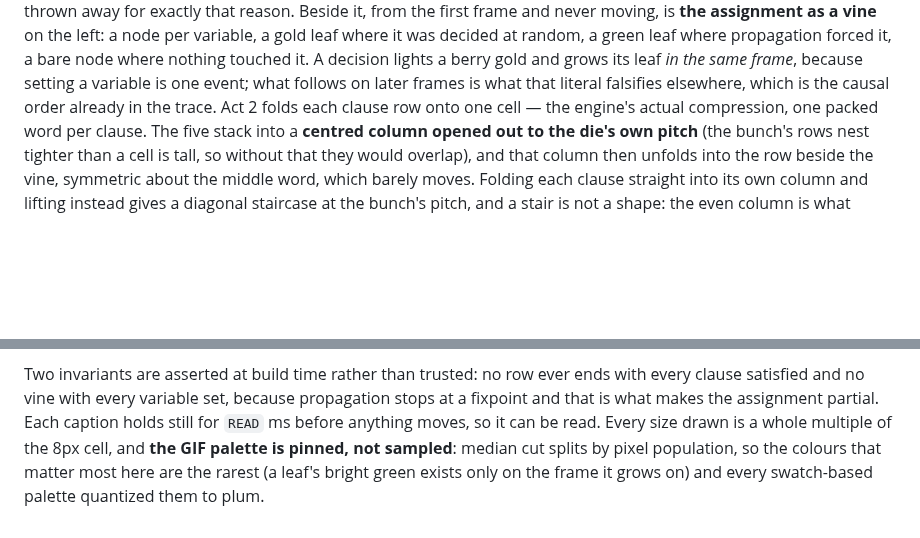
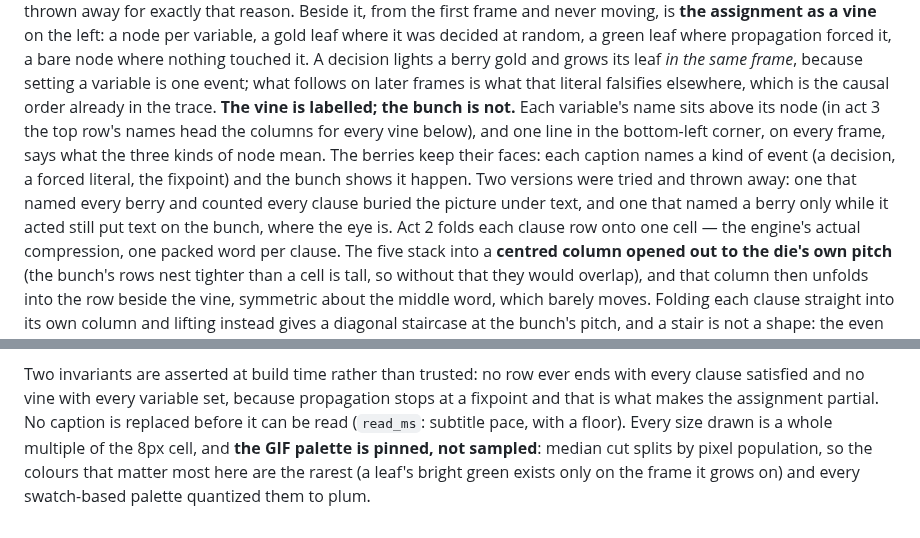
Before and after one commit to yogevshalmon/gpap, a Markdown page: docs/assets/README.md, 2 parts joined by grey strips. Drawn GitHub-style; blank space fills up the shorter version.

Commit message:
readme: the core-idea animation names the vine and keys its leaves
The vine carries x1..x6 above its nodes, and a one-line key in the
bottom-left corner says what a gold, a green and a bare node mean. The
bunch stays unlabelled; act 1's captions name the kind of event (a
decision, a forced literal, the fixpoint), and the fixpoint names the
variables it left untouched.

Act 1's trace is now derived by unit propagation from a real CNF instead
of typed in, with asserts that the vine shows what BCP set. The dark
theme's knocked-out berry is a step lighter so it no longer reads as a
hole. Captions are held at subtitle pace; act 3 has one caption.

Motion is master's: the gold bracket slides to each clause touched,
decisions included. A labelled-everything version and a
label-while-acting version were tried and dropped; both are recorded in
docs/assets/README.md.

Co-Authored-By: Claude Opus 5.5 <noreply@anthropic.com>

```diff
--- a/docs/assets/README.md
+++ b/docs/assets/README.md
@@ -74,6 +74,13 @@ the left: a node per variable, a gold leaf where it was decided at random, a gre
 propagation forced it, a bare node where nothing touched it. A decision lights a berry gold and
 grows its leaf *in the same frame*, because setting a variable is one event; what follows on later
 frames is what that literal falsifies elsewhere, which is the causal order already in the trace.
+**The vine is labelled; the bunch is not.** Each variable's name sits above its node (in act 3 the
+top row's names head the columns for every vine below), and one line in the bottom-left corner,
+on every frame, says what the three kinds of node mean.
+The berries keep their faces: each caption names a kind of event (a decision, a forced literal, the
+fixpoint) and the bunch shows it happen. Two versions were tried and thrown away: one that named
+every berry and counted every clause buried the picture under text, and one that named a berry only
+while it acted still put text on the bunch, where the eye is.
 Act 2 folds each clause row onto one cell — the engine's actual compression, one packed word per
 clause. The five stack into a **centred column opened out to the die's own pitch** (the bunch's
 rows nest tighter than a cell is tall, so without that they would overlap), and that column then
@@ -97,8 +104,8 @@ and running it level with the first clause row drove a straight line into the si
 
 Two invariants are asserted at build time rather than trusted: no row ever ends with every clause
 satisfied and no vine with every variable set, because propagation stops at a fixpoint and that is
-what makes the assignment partial. Each caption holds still for `READ` ms before anything moves, so
-it can be read. Every size drawn is a whole multiple of the 8px cell, and **the GIF palette is
+what makes the assignment partial. No caption is replaced before it can be read (`read_ms`: subtitle
+pace, with a floor). Every size drawn is a whole multiple of the 8px cell, and **the GIF palette is
 pinned, not sampled**: median cut splits by pixel population, so the colours that matter most here
 are the rarest (a leaf's bright green exists only on the frame it grows on) and every swatch-based
 palette quantized them to plum.
```
Also changed, not shown: README.md (+1 -1 lines), docs/assets/animation/gpap_propagate_dark.gif, docs/assets/animation/gpap_propagate_light.gif, 1 other file.
